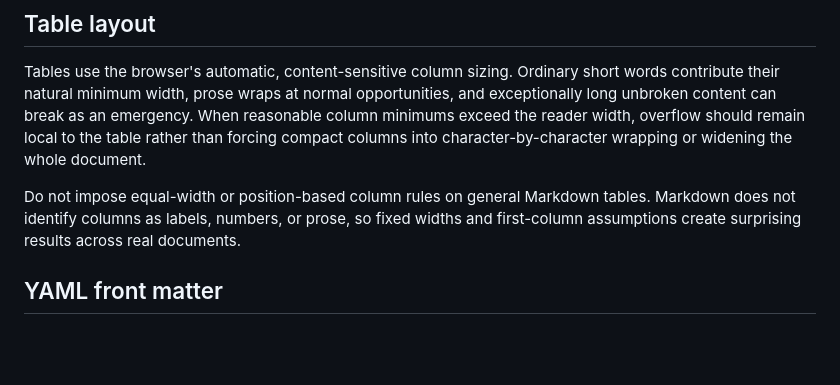
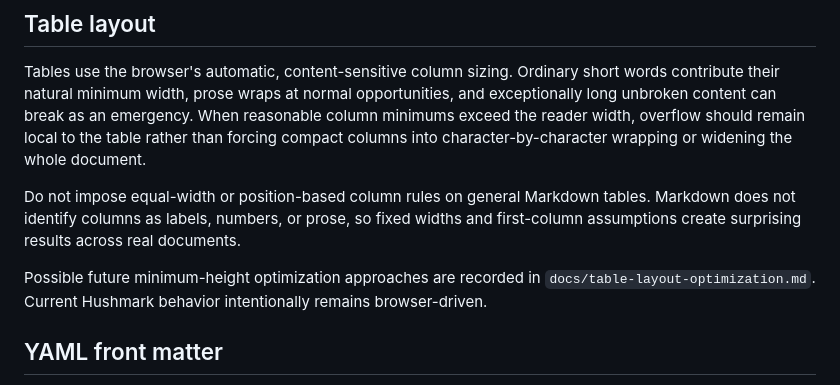
Before and after one commit to SoleSoul/hushmark, a Markdown page: docs/markdown-support.md, the part around the change. Rendered like a GitHub page; blank space fills up the shorter version.

Commit message:
Document table layout optimization research

```diff
--- a/docs/markdown-support.md
+++ b/docs/markdown-support.md
@@ -55,6 +55,8 @@ The reader is expected to handle ordinary CommonMark-style documents with:
 Tables use the browser's automatic, content-sensitive column sizing. Ordinary short words contribute their natural minimum width, prose wraps at normal opportunities, and exceptionally long unbroken content can break as an emergency. When reasonable column minimums exceed the reader width, overflow should remain local to the table rather than forcing compact columns into character-by-character wrapping or widening the whole document.
 
 Do not impose equal-width or position-based column rules on general Markdown tables. Markdown does not identify columns as labels, numbers, or prose, so fixed widths and first-column assumptions create surprising results across real documents.
+
+Possible future minimum-height optimization approaches are recorded in `docs/table-layout-optimization.md`. Current Hushmark behavior intentionally remains browser-driven.
 
 ## YAML front matter
 
```
Also changed, not shown: docs/project-context.md (+1 -0 lines), docs/table-layout-optimization.md (added, +76 -0 lines).
